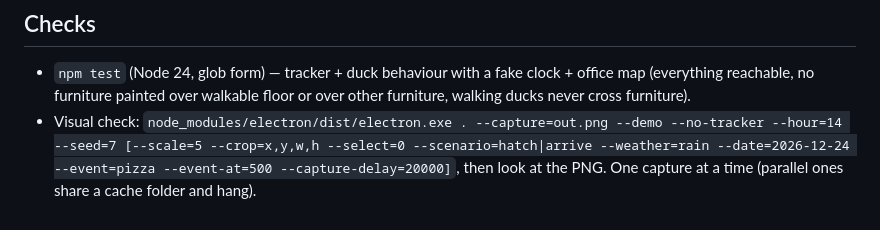
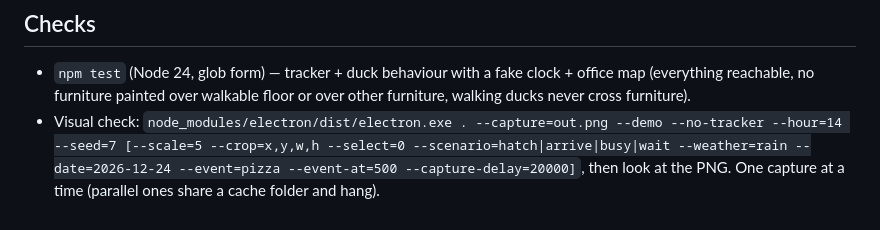
Before and after one commit to giregls/duck-office, a Markdown page: CLAUDE.md, the part around the change. Drawn GitHub-style.

```diff
--- a/CLAUDE.md
+++ b/CLAUDE.md
@@ -24,4 +24,4 @@ Claude Code sessions as pixel-art ducks in an open space. The user speaks French
 ## Checks
 
 - `npm test` (Node 24, glob form) — tracker + duck behaviour with a fake clock + office map (everything reachable, no furniture painted over walkable floor or over other furniture, walking ducks never cross furniture).
-- Visual check: `node_modules/electron/dist/electron.exe . --capture=out.png --demo --no-tracker --hour=14 --seed=7 [--scale=5 --crop=x,y,w,h --select=0 --scenario=hatch|arrive --weather=rain --date=2026-12-24 --event=pizza --event-at=500 --capture-delay=20000]`, then look at the PNG. One capture at a time (parallel ones share a cache folder and hang).
+- Visual check: `node_modules/electron/dist/electron.exe . --capture=out.png --demo --no-tracker --hour=14 --seed=7 [--scale=5 --crop=x,y,w,h --select=0 --scenario=hatch|arrive|busy|wait --weather=rain --date=2026-12-24 --event=pizza --event-at=500 --capture-delay=20000]`, then look at the PNG. One capture at a time (parallel ones share a cache folder and hang).
```
Also changed, not shown: README.md (+1 -1 lines), docs/demo.gif, docs/screenshots/eclosion.png, docs/screenshots/halloween.png, docs/screenshots/noel.png, docs/screenshots/nuit-fiche.png, 2 other files.
